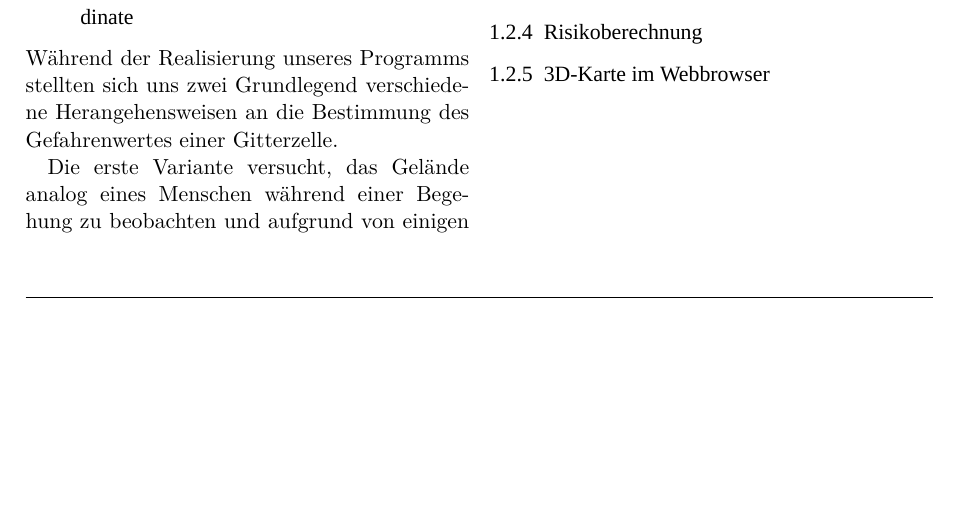
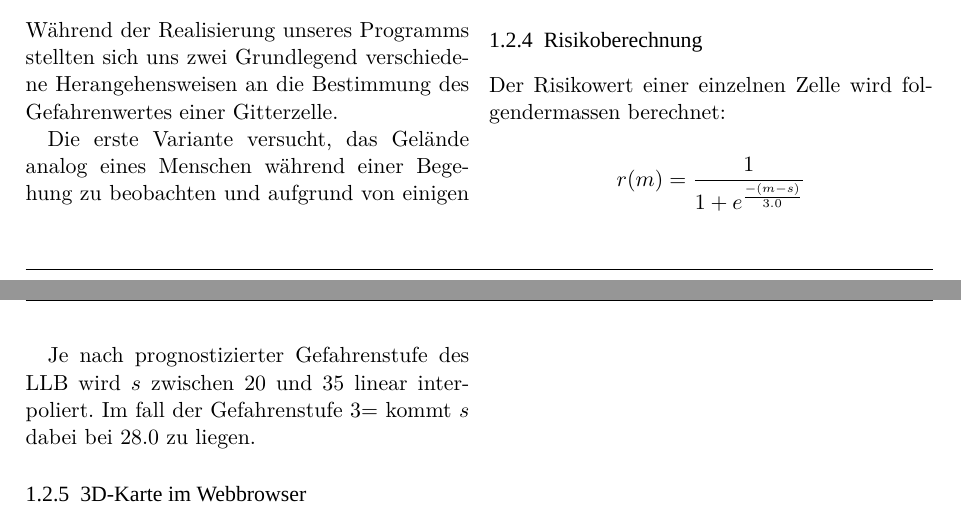
Before and after one commit to JesseB0rn/AlgoSkitour, a LaTeX document (paper/a.tex, which reads paper/sections/einleitung.tex): part of page 9 of 14 before the commit and two parts of pages 9 and 10 of 15 after it, the two joined at a grey line, cut so that both start at the same text, the shorter picture padded with empty space. Compiled offline with XeLaTeX; a missing font is replaced by an installed copy or a similar font.

Commit message:
ergänzung berechnung des Risikowertes

```diff
--- a/paper/sections/einleitung.tex
+++ b/paper/sections/einleitung.tex
@@ -220,4 +220,13 @@ Es soll sich nur um die Hangneigung bemüht werden, da diese Geländeeigenschaft
 Um die Berechnung der Risikokarte effizient zu gestalten und alle auf dem Rechner verfügbaren Ressource zu verwenden, wird die Berechnung in kleinen Kacheln asugeführt, welche dann zusammengepuzzelt werden. Die einzelnen Kacheln werden dabei auf der GPU verarbeitet. Letztendlich ist diese Berechnung ein grafisches Problem, welches durch die Grafikeinheit mit ihren vielen parallel arbeitenden Rechenkernen um ein vielfaches schneller gelöst werden kann.
 
 \subsubsection{Risikoberechnung}
+
+Der Risikowert einer einzelnen Zelle wird folgendermassen berechnet:
+
+$$
+r(m) = \frac{1}{1 + e^{\frac{-\left(m-s\right)}{3.0}}}
+$$
+
+Je nach prognostizierter Gefahrenstufe des LLB wird $s$ zwischen 20 und 35 linear interpoliert. Im fall der Gefahrenstufe 3= kommt $s$ dabei bei 28.0 zu liegen.
+
 \subsubsection{3D-Karte im Webbrowser}
```
